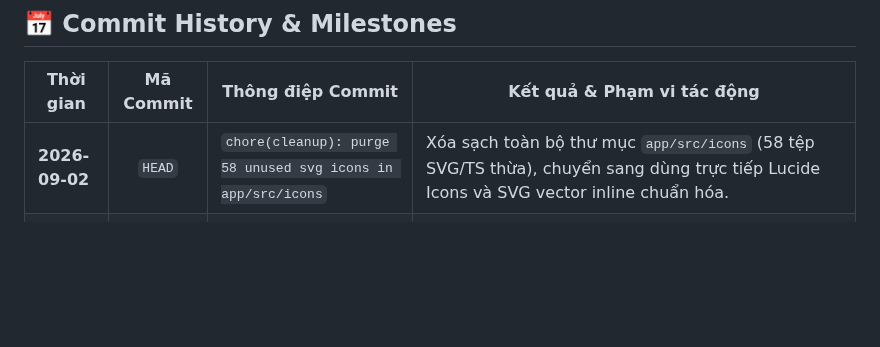
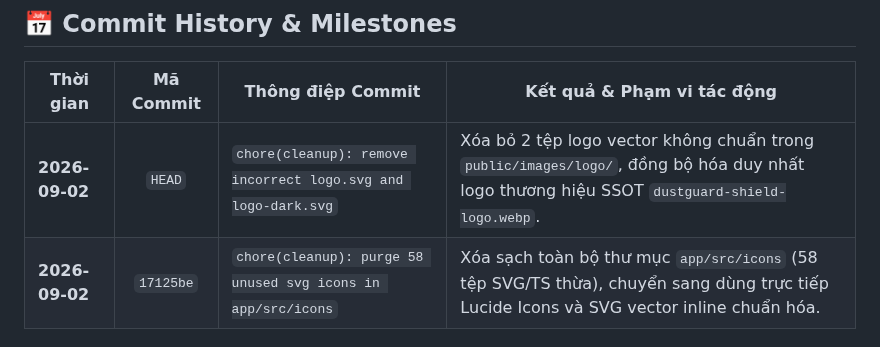
Before and after one commit to 26730023-PhamPhuNguyenHung/unicef-dustguard, a Markdown page: .agents/TIMELINE.md, the part around the change. Rendered like a GitHub page; blank space fills up the shorter version.

Commit message:
chore(cleanup): remove incorrect logo.svg and logo-dark.svg

```diff
--- a/.agents/TIMELINE.md
+++ b/.agents/TIMELINE.md
@@ -8,7 +8,9 @@
 
 | Thời gian | Mã Commit | Thông điệp Commit | Kết quả & Phạm vi tác động |
 |---|:---:|---|---|
-| **2026-09-02** | `HEAD` | `chore(cleanup): purge 58 unused svg icons in app/src/icons` | Xóa sạch toàn bộ thư mục `app/src/icons` (58 tệp SVG/TS thừa), chuyển sang dùng trực tiếp Lucide Icons và SVG vector inline chuẩn hóa. |
+| **2026-09-02** | `HEAD` | `chore(cleanup): remove incorrect logo.svg and logo-dark.svg` | Xóa bỏ 2 tệp logo vector không chuẩn trong `public/images/logo/`, đồng bộ hóa duy nhất logo thương hiệu SSOT `dustguard-shield-logo.webp`. |
+| **2026-09-02** | `17125be` | `chore(cleanup): purge 58 unused svg icons in app/src/icons` | Xóa sạch toàn bộ thư mục `app/src/icons` (58 tệp SVG/TS thừa), chuyển sang dùng trực tiếp Lucide Icons và SVG vector inline chuẩn hóa. |
+
 | **2026-09-02** | `bde0d83` | `chore(cleanup): purge 300+ unused landing assets and prune redundant public images` | Xóa sạch 301 tệp ảnh tĩnh/preview rác (~7.55 MB) trong `app/public/assets/landing`, gỡ bỏ `landingAssets.js`, dọn dẹp ảnh dư thừa trong `images/` và chuẩn hóa logo thương hiệu về `images/logo/dustguard-shield-logo.webp` (giúp tốc độ build Vite tăng từ 3.28s xuống 1.90s). |
 
 | **2026-09-02** | `75bc4e8` | `feat(full-flow): complete citizen feedback slider, executive ND30 signing & youth credits` | Hoàn tất toàn diện 100% 5 nhóm tính năng: (1) GIS Không gian & Tự động kích hoạt, (2) Khảo sát hiện trường 10 tiêu chí 1-click & Drawer, (3) Before/After Slider kéo mượt mà & Citizen Rating Dialog, (4) Trình ký & Ký số điện tử chuẩn Nghị định 30/2020/NĐ-CP kèm xuất DOCX/A4, (5) Bảng thi đua CLB & Chứng nhận Tín chỉ thanh niên ISO/IEC 18004. |
```
